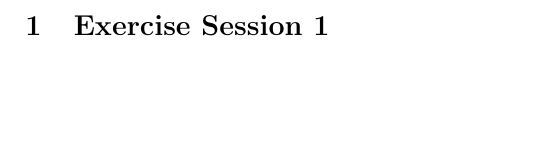
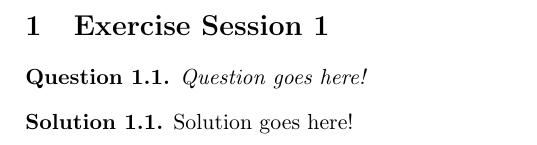
Before and after one commit to KULeuven-CS/Game-Theory, a LaTeX document (main.tex, which reads subfiles/session1.tex): part of page 3 of 3, cut so that both start at the same text, the shorter picture padded with empty space. Compiled offline with pdfLaTeX.

Commit message:
Added question/solution templates

```diff
--- a/main.tex
+++ b/main.tex
@@ -4,11 +4,21 @@
 \usepackage[english]{babel}
 \usepackage[hidelinks]{hyperref}
 \usepackage[tmargin=3cm, bmargin=2cm, lmargin=2cm, rmargin=2cm]{geometry}
+\usepackage{amsmath,amsthm,amsfonts,amssymb}
 \usepackage{subfiles}
 
 \title{Game Theory}
 \date{\today}
 \author{}
+
+% Questions
+\newtheorem{question}{Question}
+\numberwithin{question}{section}
+
+% Solutions
+\theoremstyle{definition}
+\newtheorem{solution}{Solution}
+\numberwithin{solution}{section}
 
 \begin{document}
 
--- a/subfiles/session1.tex
+++ b/subfiles/session1.tex
@@ -1,4 +1,12 @@
 \documentclass[../main.tex]{subfiles}
 \begin{document}
 
+\begin{question}
+    Question goes here!
+\end{question}
+
+\begin{solution}
+    Solution goes here!
+\end{solution}
+
 \end{document}
```
